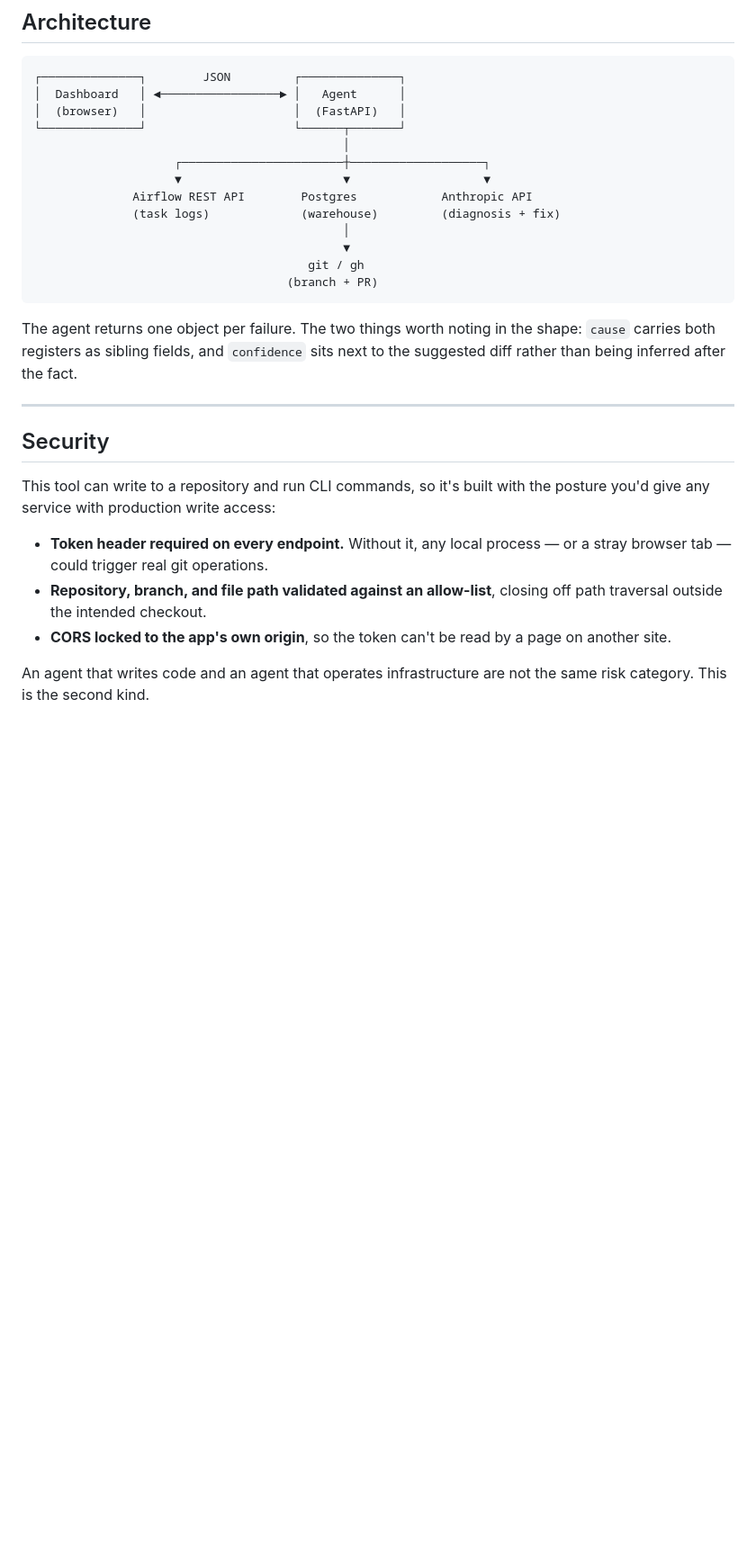
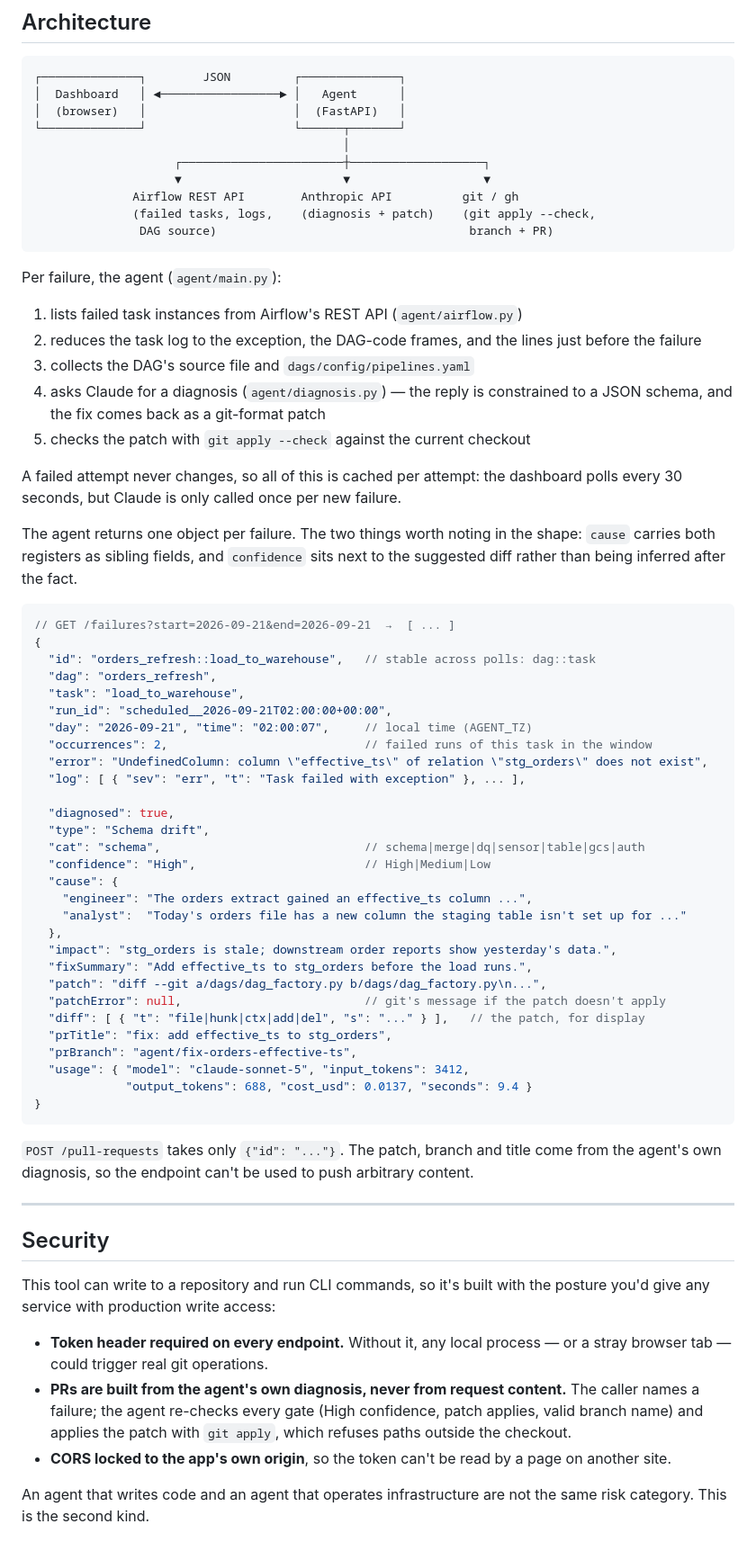
Before and after one commit to snehassv/pipeline-triage-agent, a Markdown page: README.md, the part around one of its changes. Shown at 90% size. GitHub-like rendering; blank space fills up the shorter version.

Commit message:
README: JSON contract, agent/.env setup, pipeline steps, updated limits
Co-Authored-By: Claude Opus 5 <noreply@anthropic.com>

````diff
--- a/README.md
+++ b/README.md
@@ -114,19 +129,63 @@ DAGs are generated from config rather than hand-written — eight templates in
                                             │
                     ┌───────────────────────┼───────────────────┐
                     ▼                       ▼                   ▼
-              Airflow REST API        Postgres            Anthropic API
-              (task logs)             (warehouse)         (diagnosis + fix)
-                                            │
-                                            ▼
-                                       git / gh
-                                    (branch + PR)
+              Airflow REST API        Anthropic API          git / gh
+              (failed tasks, logs,    (diagnosis + patch)    (git apply --check,
+               DAG source)                                    branch + PR)
 ```
+
+Per failure, the agent (`agent/main.py`):
+
+1. lists failed task instances from Airflow's REST API (`agent/airflow.py`)
+2. reduces the task log to the exception, the DAG-code frames, and the lines just
+   before the failure
+3. collects the DAG's source file and `dags/config/pipelines.yaml`
+4. asks Claude for a diagnosis (`agent/diagnosis.py`) — the reply is constrained
+   to a JSON schema, and the fix comes back as a git-format patch
+5. checks the patch with `git apply --check` against the current checkout
+
+A failed attempt never changes, so all of this is cached per attempt: the
+dashboard polls every 30 seconds, but Claude is only called once per new failure.
 
 The agent returns one object per failure. The two things worth noting in the
 shape: `cause` carries both registers as sibling fields, and `confidence` sits
 next to the suggested diff rather than being inferred after the fact.
 
-<!-- TODO: paste the trimmed JSON contract here once the shape is settled -->
+```jsonc
+// GET /failures?start=2026-09-21&end=2026-09-21  →  [ ... ]
+{
+  "id": "orders_refresh::load_to_warehouse",   // stable across polls: dag::task
+  "dag": "orders_refresh",
+  "task": "load_to_warehouse",
+  "run_id": "scheduled__2026-09-21T02:00:00+00:00",
+  "day": "2026-09-21", "time": "02:00:07",     // local time (AGENT_TZ)
+  "occurrences": 2,                            // failed runs of this task in the window
+  "error": "UndefinedColumn: column \"effective_ts\" of relation \"stg_orders\" does not exist",
+  "log": [ { "sev": "err", "t": "Task failed with exception" }, ... ],
+
+  "diagnosed": true,
+  "type": "Schema drift",
+  "cat": "schema",                             // schema|merge|dq|sensor|table|gcs|auth
+  "confidence": "High",                        // High|Medium|Low
+  "cause": {
+    "engineer": "The orders extract gained an effective_ts column ...",
+    "analyst":  "Today's orders file has a new column the staging table isn't set up for ..."
+  },
+  "impact": "stg_orders is stale; downstream order reports show yesterday's data.",
+  "fixSummary": "Add effective_ts to stg_orders before the load runs.",
+  "patch": "diff --git a/dags/dag_factory.py b/dags/dag_factory.py\n...",
+  "patchError": null,                          // git's message if the patch doesn't apply
+  "diff": [ { "t": "file|hunk|ctx|add|del", "s": "..." } ],   // the patch, for display
+  "prTitle": "fix: add effective_ts to stg_orders",
+  "prBranch": "agent/fix-orders-effective-ts",
+  "usage": { "model": "claude-sonnet-5", "input_tokens": 3412,
+             "output_tokens": 688, "cost_usd": 0.0137, "seconds": 9.4 }
+}
+```
+
+`POST /pull-requests` takes only `{"id": "..."}`. The patch, branch and title come
+from the agent's own diagnosis, so the endpoint can't be used to push arbitrary
+content.
 
 ---
 
@@ -137,8 +196,10 @@ posture you'd give any service with production write access:
 
 - **Token header required on every endpoint.** Without it, any local process —
   or a stray browser tab — could trigger real git operations.
-- **Repository, branch, and file path validated against an allow-list**, closing
-  off path traversal outside the intended checkout.
+- **PRs are built from the agent's own diagnosis, never from request content.**
+  The caller names a failure; the agent re-checks every gate (High confidence,
+  patch applies, valid branch name) and applies the patch with `git apply`, which
+  refuses paths outside the checkout.
 - **CORS locked to the app's own origin**, so the token can't be read by a page
   on another site.
 
````
Also changed, not shown: other parts of README.md (+24 -8 lines).
